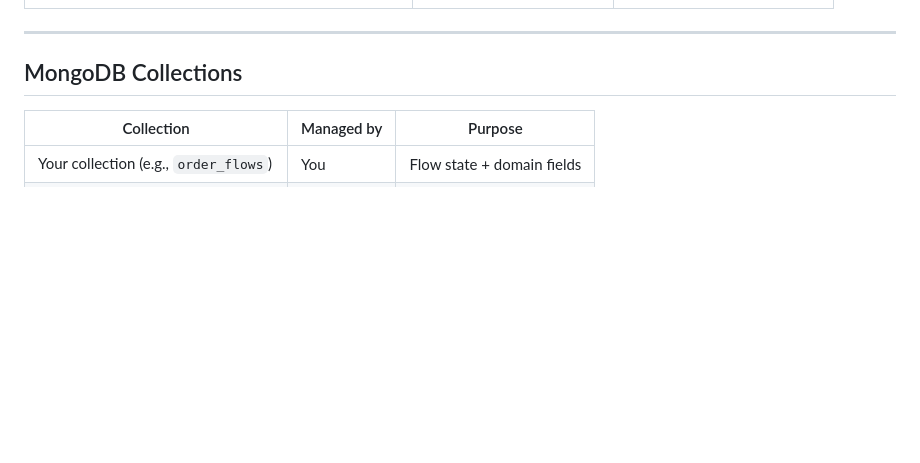
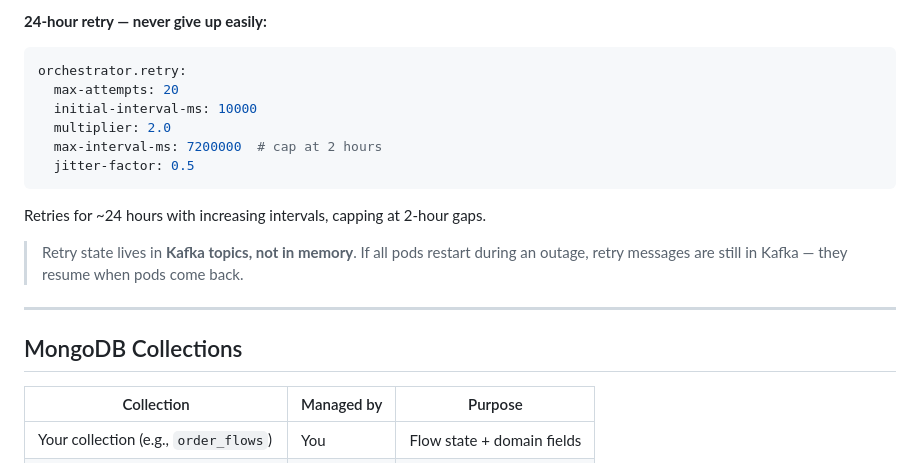
Before and after one commit to islammenshawy/spring-orchestrator, a Markdown page: orchestrator-starter/README.md, the part around one of its changes. GitHub-like rendering; blank space fills up the shorter version.

````diff
--- a/orchestrator-starter/README.md
+++ b/orchestrator-starter/README.md
@@ -605,3 +661,15 @@ Only works with Kubernetes **StatefulSet** (stable hostnames). Regular Deploymen
+**24-hour retry — never give up easily:**
+```yaml
+orchestrator.retry:
+  max-attempts: 20
+  initial-interval-ms: 10000
+  multiplier: 2.0
+  max-interval-ms: 7200000  # cap at 2 hours
+  jitter-factor: 0.5
+```
+Retries for ~24 hours with increasing intervals, capping at 2-hour gaps.
+
+> Retry state lives in **Kafka topics, not in memory**. If all pods restart during an outage, retry messages are still in Kafka — they resume when pods come back.
 
 ---
 
````
Also changed, not shown: other parts of orchestrator-starter/README.md (+62 -6 lines).
